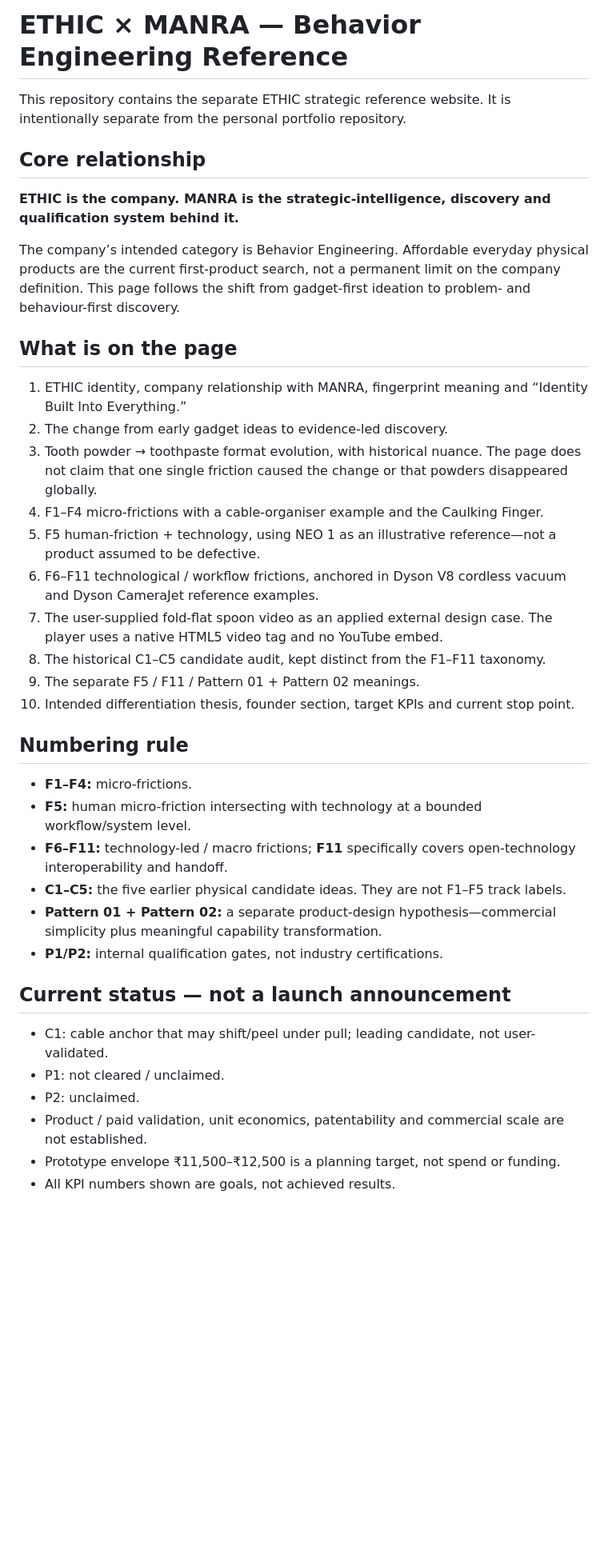
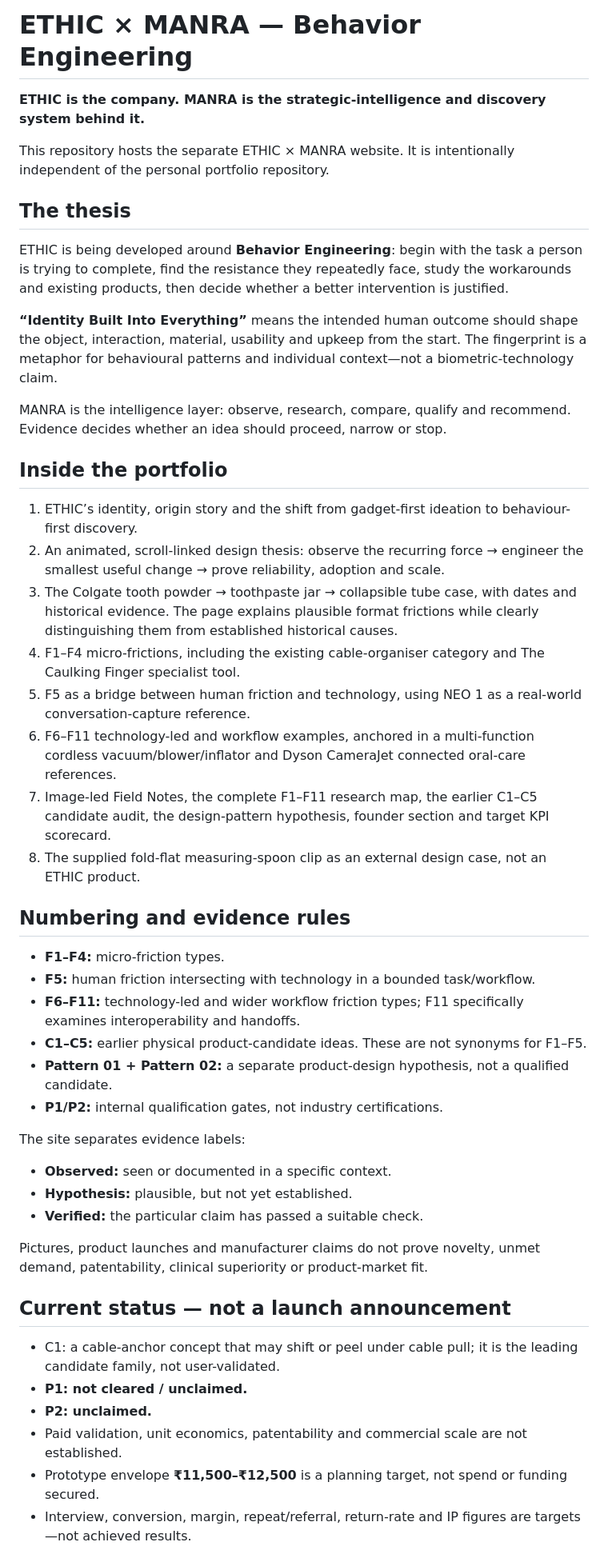
Before and after one commit to Manoj5520/ETHIC-manra, a Markdown page: README.md, the part around one of its changes. Shown at 80% size. GitHub-like rendering; blank space fills up the shorter version.

Commit message:
Document the current ETHIC portfolio structure, evidence boundaries and publication status

```diff
--- a/README.md
+++ b/README.md
@@ -1,41 +1,50 @@
-# ETHIC × MANRA — Behavior Engineering Reference
+# ETHIC × MANRA — Behavior Engineering
 
-This repository contains the separate ETHIC strategic reference website. It is intentionally separate from the personal portfolio repository.
+**ETHIC is the company. MANRA is the strategic-intelligence and discovery system behind it.**
 
-## Core relationship
+This repository hosts the separate ETHIC × MANRA website. It is intentionally independent of the personal portfolio repository.
 
-**ETHIC is the company. MANRA is the strategic-intelligence, discovery and qualification system behind it.**
+## The thesis
 
-The company’s intended category is Behavior Engineering. Affordable everyday physical products are the current first-product search, not a permanent limit on the company definition. This page follows the shift from gadget-first ideation to problem- and behaviour-first discovery.
+ETHIC is being developed around **Behavior Engineering**: begin with the task a person is trying to complete, find the resistance they repeatedly face, study the workarounds and existing products, then decide whether a better intervention is justified.
 
-## What is on the page
+**“Identity Built Into Everything”** means the intended human outcome should shape the object, interaction, material, usability and upkeep from the start. The fingerprint is a metaphor for behavioural patterns and individual context—not a biometric-technology claim.
 
-1. ETHIC identity, company relationship with MANRA, fingerprint meaning and “Identity Built Into Everything.”
-2. The change from early gadget ideas to evidence-led discovery.
-3. Tooth powder → toothpaste format evolution, with historical nuance. The page does not claim that one single friction caused the change or that powders disappeared globally.
-4. F1–F4 micro-frictions with a cable-organiser example and the Caulking Finger.
-5. F5 human-friction + technology, using NEO 1 as an illustrative reference—not a product assumed to be defective.
-6. F6–F11 technological / workflow frictions, anchored in Dyson V8 cordless vacuum and Dyson CameraJet reference examples.
-7. The user-supplied fold-flat spoon video as an applied external design case. The player uses a native HTML5 video tag and no YouTube embed.
-8. The historical C1–C5 candidate audit, kept distinct from the F1–F11 taxonomy.
-9. The separate F5 / F11 / Pattern 01 + Pattern 02 meanings.
-10. Intended differentiation thesis, founder section, target KPIs and current stop point.
+MANRA is the intelligence layer: observe, research, compare, qualify and recommend. Evidence decides whether an idea should proceed, narrow or stop.
 
-## Numbering rule
+## Inside the portfolio
 
-- **F1–F4:** micro-frictions.
-- **F5:** human micro-friction intersecting with technology at a bounded workflow/system level.
-- **F6–F11:** technology-led / macro frictions; **F11** specifically covers open-technology interoperability and handoff.
-- **C1–C5:** the five earlier physical candidate ideas. They are not F1–F5 track labels.
-- **Pattern 01 + Pattern 02:** a separate product-design hypothesis—commercial simplicity plus meaningful capability transformation.
+1. ETHIC’s identity, origin story and the shift from gadget-first ideation to behaviour-first discovery.
+2. An animated, scroll-linked design thesis: observe the recurring force → engineer the smallest useful change → prove reliability, adoption and scale.
+3. The Colgate tooth powder → toothpaste jar → collapsible tube case, with dates and historical evidence. The page explains plausible format frictions while clearly distinguishing them from established historical causes.
+4. F1–F4 micro-frictions, including the existing cable-organiser category and The Caulking Finger specialist tool.
+5. F5 as a bridge between human friction and technology, using NEO 1 as a real-world conversation-capture reference.
+6. F6–F11 technology-led and workflow examples, anchored in a multi-function cordless vacuum/blower/inflator and Dyson CameraJet connected oral-care references.
+7. Image-led Field Notes, the complete F1–F11 research map, the earlier C1–C5 candidate audit, the design-pattern hypothesis, founder section and target KPI scorecard.
+8. The supplied fold-flat measuring-spoon clip as an external design case, not an ETHIC product.
+
+## Numbering and evidence rules
+
+- **F1–F4:** micro-friction types.
+- **F5:** human friction intersecting with technology in a bounded task/workflow.
+- **F6–F11:** technology-led and wider workflow friction types; F11 specifically examines interoperability and handoffs.
+- **C1–C5:** earlier physical product-candidate ideas. These are not synonyms for F1–F5.
+- **Pattern 01 + Pattern 02:** a separate product-design hypothesis, not a qualified candidate.
 - **P1/P2:** internal qualification gates, not industry certifications.
+
+The site separates evidence labels:
+- **Observed:** seen or documented in a specific context.
+- **Hypothesis:** plausible, but not yet established.
+- **Verified:** the particular claim has passed a suitable check.
+
+Pictures, product launches and manufacturer claims do not prove novelty, unmet demand, patentability, clinical superiority or product-market fit.
 
 ## Current status — not a launch announcement
 
-- C1: cable anchor that may shift/peel under pull; leading candidate, not user-validated.
-- P1: not cleared / unclaimed.
-- P2: unclaimed.
-- Product / paid validation, unit economics, patentability and commercial scale are not established.
-- Prototype envelope ₹11,500–₹12,500 is a planning target, not spend or funding.
-- All KPI numbers shown are goals, not achieved results.
+- C1: a cable-anchor concept that may shift or peel under cable pull; it is the leading candidate family, not user-validated.
+- **P1: not cleared / unclaimed.**
+- **P2: unclaimed.**
+- Paid validation, unit economics, patentability and commercial scale are not established.
+- Prototype envelope **₹11,500–₹12,500** is a planning target, not spend or funding secured.
+- Interview, conversion, margin, repeat/referral, return-rate and IP figures are targets—not achieved results.
 
```
Also changed, not shown: other parts of README.md (+27 -15 lines).
